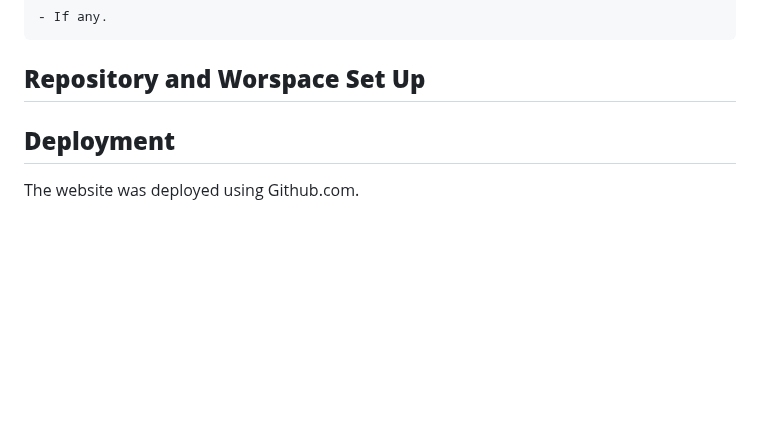
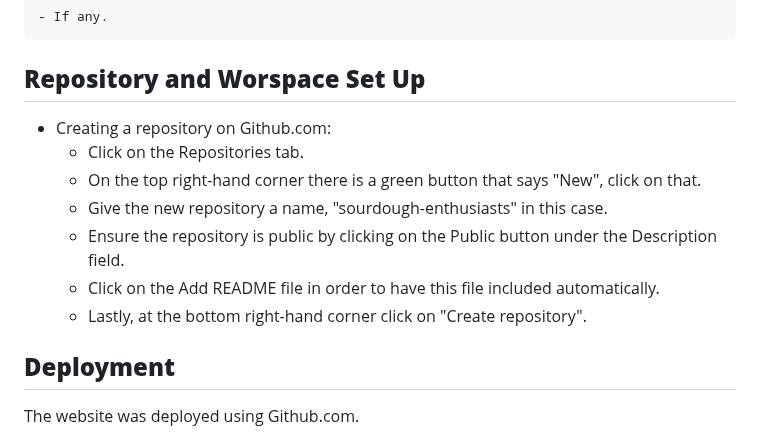
Before and after one commit to Alexiou981/sourdough-enthusiasts, a Markdown page: README.md, the part around the change. Drawn GitHub-style; blank space fills up the shorter version.

Commit message:
docs: add creating repo instructions on Repository and Workspace Set Up section

```diff
--- a/README.md
+++ b/README.md
@@ -23,6 +23,14 @@
 ### *Unfixed Bugs*
     - If any.
 ## **Repository and Worspace Set Up**
+-  Creating a repository on Github.com:
+    - Click on the Repositories tab.
+    - On the top right-hand corner there is a green button that says "New", click on that.
+    - Give the new repository a name, "sourdough-enthusiasts" in this case.
+    - Ensure the repository is public by clicking on the Public button under the Description field.
+    - Click on the Add README file in order to have this file included automatically.
+    - Lastly, at the bottom right-hand corner click on "Create repository".
+
 ## **Deployment**
 The website was deployed using Github.com.
 - The steps followed were:
```
